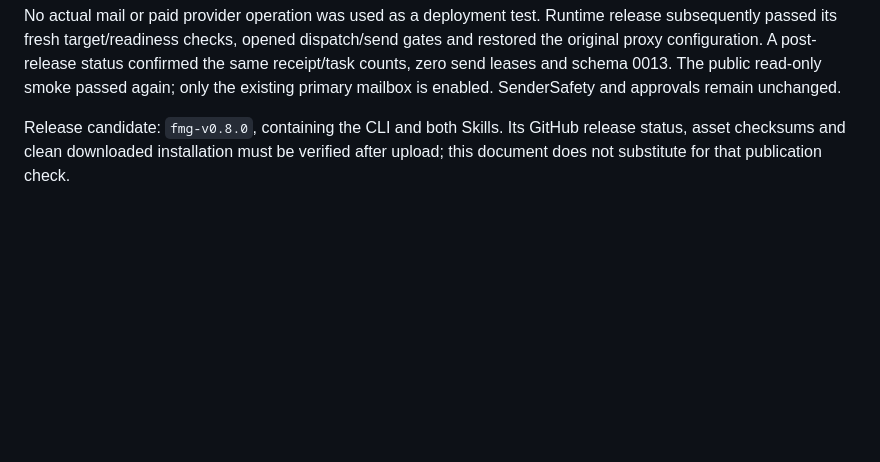
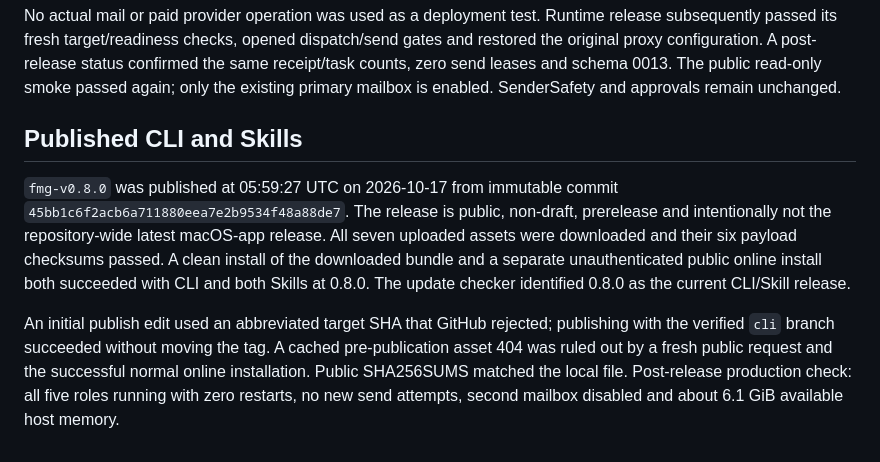
Before and after one commit to Cedar-Zhang-OUTPUT/FindMeGamer, a Markdown page: docs/agent-services/multi-mailbox-compatibility-20261017.md, the part around the change. Drawn GitHub-style; blank space fills up the shorter version.

Commit message:
docs: record published CLI and Skills 0.8.0 verification

```diff
--- a/docs/agent-services/multi-mailbox-compatibility-20261017.md
+++ b/docs/agent-services/multi-mailbox-compatibility-20261017.md
@@ -91,6 +91,19 @@ status confirmed the same receipt/task counts, zero send leases and schema 0013.
 The public read-only smoke passed again; only the existing primary mailbox is
 enabled. SenderSafety and approvals remain unchanged.
 
-Release candidate: `fmg-v0.8.0`, containing the CLI and both Skills. Its GitHub
-release status, asset checksums and clean downloaded installation must be verified
-after upload; this document does not substitute for that publication check.
+## Published CLI and Skills
+
+`fmg-v0.8.0` was published at 05:59:27 UTC on 2026-10-17 from immutable commit
+`45bb1c6f2acb6a711880eea7e2b9534f48a88de7`. The release is public, non-draft,
+prerelease and intentionally not the repository-wide latest macOS-app release.
+All seven uploaded assets were downloaded and their six payload checksums passed.
+A clean install of the downloaded bundle and a separate unauthenticated public
+online install both succeeded with CLI and both Skills at 0.8.0. The update
+checker identified 0.8.0 as the current CLI/Skill release.
+
+An initial publish edit used an abbreviated target SHA that GitHub rejected;
+publishing with the verified `cli` branch succeeded without moving the tag. A
+cached pre-publication asset 404 was ruled out by a fresh public request and the
+successful normal online installation. Public SHA256SUMS matched the local file.
+Post-release production check: all five roles running with zero restarts, no new
+send attempts, second mailbox disabled and about 6.1 GiB available host memory.
```
